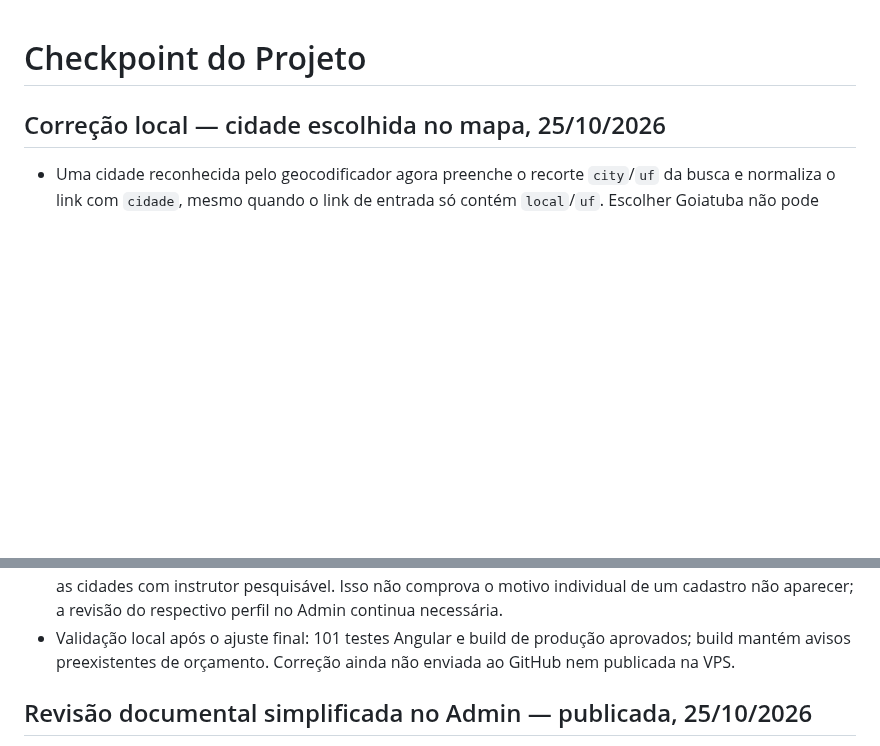
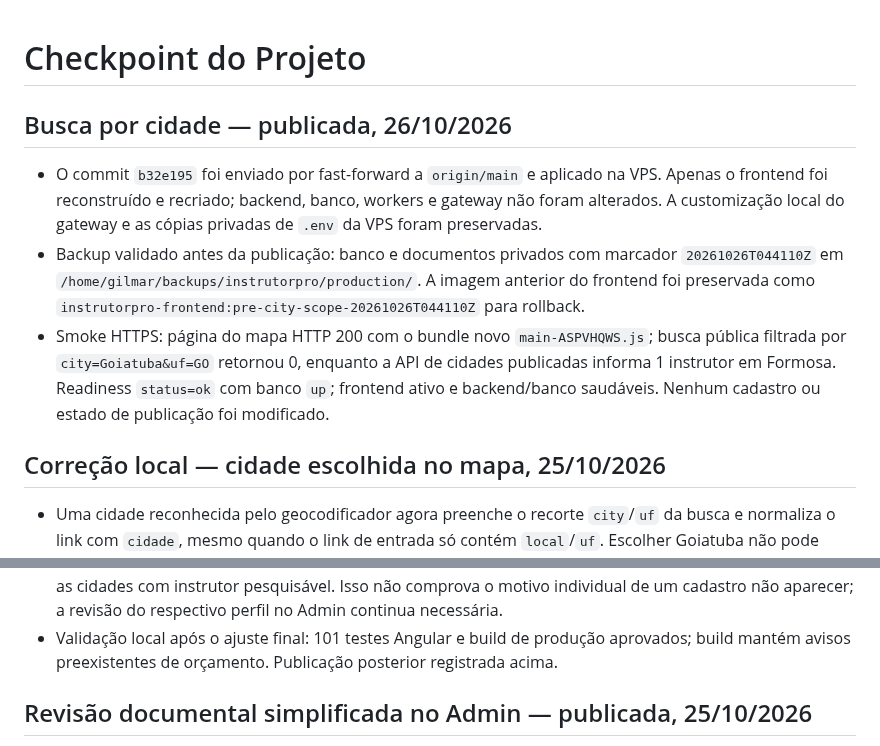
Before and after one commit to gilmargtba/InstrutorPro, a Markdown page: docs/CHECKPOINT.md, 2 parts joined by grey strips. GitHub-like rendering; blank space fills up the shorter version.

Commit message:
docs(checkpoint): record city search production deploy

```diff
--- a/docs/CHECKPOINT.md
+++ b/docs/CHECKPOINT.md
@@ -1,4 +1,20 @@
 # Checkpoint do Projeto
+
+## Busca por cidade — publicada, 26/10/2026
+
+- O commit `b32e195` foi enviado por fast-forward a `origin/main` e aplicado na
+  VPS. Apenas o frontend foi reconstruído e recriado; backend, banco, workers
+  e gateway não foram alterados. A customização local do gateway e as cópias
+  privadas de `.env` da VPS foram preservadas.
+- Backup validado antes da publicação: banco e documentos privados com marcador
+  `20261026T044110Z` em `/home/gilmar/backups/instrutorpro/production/`.
+  A imagem anterior do frontend foi preservada como
+  `instrutorpro-frontend:pre-city-scope-20261026T044110Z` para rollback.
+- Smoke HTTPS: página do mapa HTTP 200 com o bundle novo `main-ASPVHQWS.js`;
+  busca pública filtrada por `city=Goiatuba&uf=GO` retornou 0, enquanto a API
+  de cidades publicadas informa 1 instrutor em Formosa. Readiness `status=ok`
+  com banco `up`; frontend ativo e backend/banco saudáveis. Nenhum cadastro ou
+  estado de publicação foi modificado.
 
 ## Correção local — cidade escolhida no mapa, 25/10/2026
 
@@ -16,7 +32,7 @@
   do respectivo perfil no Admin continua necessária.
 - Validação local após o ajuste final: 101 testes Angular e build de produção
   aprovados; build mantém avisos preexistentes de orçamento.
-  Correção ainda não enviada ao GitHub nem publicada na VPS.
+  Publicação posterior registrada acima.
 
 ## Revisão documental simplificada no Admin — publicada, 25/10/2026
 
```
